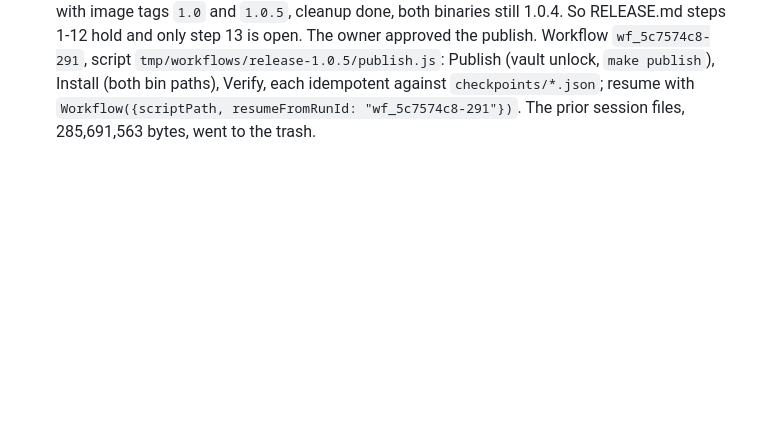
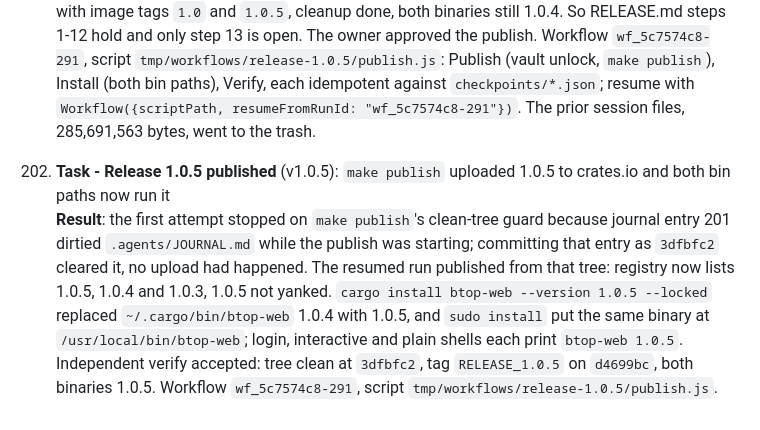
Before and after one commit to stellarshenson/btop-web, a Markdown page: .agents/JOURNAL.md, the part around the change. Drawn GitHub-style; blank space fills up the shorter version.

```diff
--- a/.agents/JOURNAL.md
+++ b/.agents/JOURNAL.md
@@ -605,3 +605,6 @@ This journal tracks substantive work on documents, diagrams, and documentation c
 
 201. **Task - Release 1.0.5 resumed after a session death** (v1.0.5): the prior session (`1f187629`) stopped mid-turn on 2026-11-07 17:04Z, right after its CI poll returned success for `d4699bc` and before it asked to publish<br>
      **Result**: session transfer read that session end to end (5,705 extracted lines) and verified the state: tree clean at `d4699bc`, `RELEASE_1.0.5` on it locally and on origin, CI and Docker green with image tags `1.0` and `1.0.5`, cleanup done, both binaries still 1.0.4. So RELEASE.md steps 1-12 hold and only step 13 is open. The owner approved the publish. Workflow `wf_5c7574c8-291`, script `tmp/workflows/release-1.0.5/publish.js`: Publish (vault unlock, `make publish`), Install (both bin paths), Verify, each idempotent against `checkpoints/*.json`; resume with `Workflow({scriptPath, resumeFromRunId: "wf_5c7574c8-291"})`. The prior session files, 285,691,563 bytes, went to the trash.
+
+202. **Task - Release 1.0.5 published** (v1.0.5): `make publish` uploaded 1.0.5 to crates.io and both bin paths now run it<br>
+     **Result**: the first attempt stopped on `make publish`'s clean-tree guard because journal entry 201 dirtied `.agents/JOURNAL.md` while the publish was starting; committing that entry as `3dfbfc2` cleared it, no upload had happened. The resumed run published from that tree: registry now lists 1.0.5, 1.0.4 and 1.0.3, 1.0.5 not yanked. `cargo install btop-web --version 1.0.5 --locked` replaced `~/.cargo/bin/btop-web` 1.0.4 with 1.0.5, and `sudo install` put the same binary at `/usr/local/bin/btop-web`; login, interactive and plain shells each print `btop-web 1.0.5`. Independent verify accepted: tree clean at `3dfbfc2`, tag `RELEASE_1.0.5` on `d4699bc`, both binaries 1.0.5. Workflow `wf_5c7574c8-291`, script `tmp/workflows/release-1.0.5/publish.js`.
```
Also changed, not shown: docs/defects.md (+4 -0 lines).
